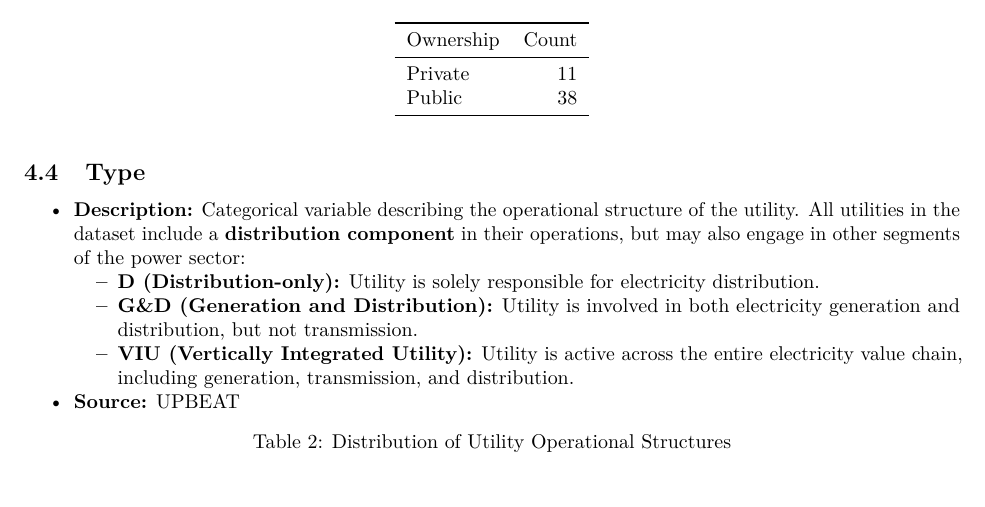
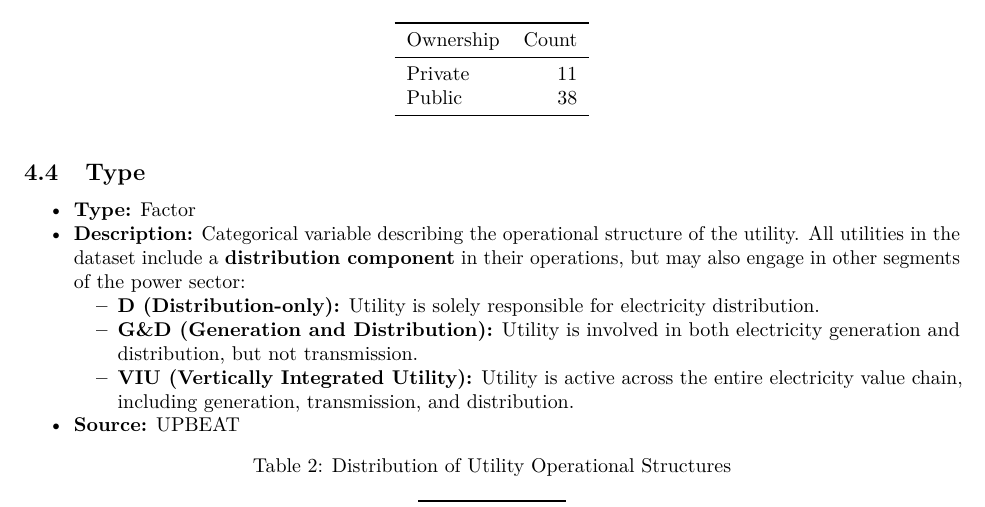
Before and after one commit to eaguilar-git/codebook, an R Markdown document (codebook_utility_efficiency.Rmd): part of page 3 of 8, cut so that both start at the same text. The pictures show the output file codebook_utility_efficiency.pdf that the author committed with the source.

Commit message:
final codebook

````diff
--- a/codebook_utility_efficiency.Rmd
+++ b/codebook_utility_efficiency.Rmd
@@ -82,6 +82,7 @@ table(df$Ownership, useNA = "ifany") %>%
 ```
 
 ## Type
+- **Type:** Factor
 - **Description:** Categorical variable describing the operational structure of the utility. All utilities in the dataset include a **distribution component** in their operations, but may also engage in other segments of the power sector:
   - **D (Distribution-only):** Utility is solely responsible for electricity distribution.
   - **G&D (Generation and Distribution):** Utility is involved in both electricity generation and distribution, but not transmission.
````
Also changed, not shown: codebook_utility_efficiency.pdf.
